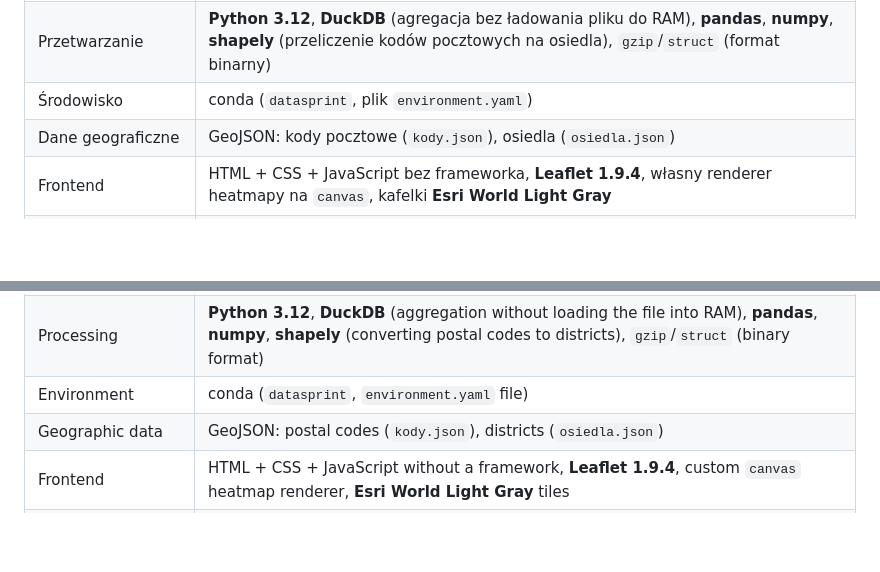
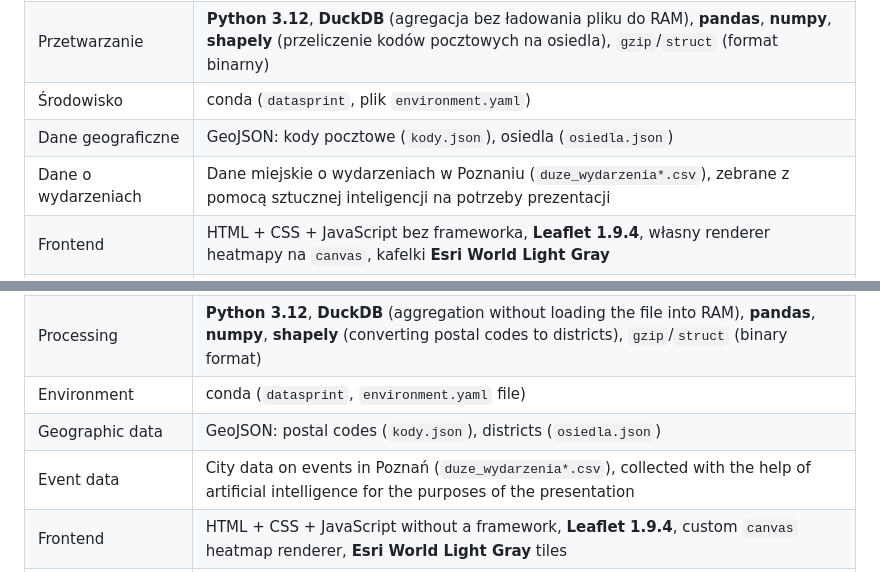
Before and after one commit to ZuzannaTabisz/app_datasprint, a Markdown page: README.md, 2 parts joined by grey strips. GitHub-like rendering; blank space fills up the shorter version.

```diff
--- a/README.md
+++ b/README.md
@@ -69,6 +69,7 @@ pie showData
 | Przetwarzanie | **Python 3.12**, **DuckDB** (agregacja bez ładowania pliku do RAM), **pandas**, **numpy**, **shapely** (przeliczenie kodów pocztowych na osiedla), `gzip`/`struct` (format binarny) |
 | Środowisko | conda (`datasprint`, plik `environment.yaml`) |
 | Dane geograficzne | GeoJSON: kody pocztowe (`kody.json`), osiedla (`osiedla.json`) |
+| Dane o wydarzeniach | Dane miejskie o wydarzeniach w Poznaniu (`duze_wydarzenia*.csv`), zebrane z pomocą sztucznej inteligencji na potrzeby prezentacji |
 | Frontend | HTML + CSS + JavaScript bez frameworka, **Leaflet 1.9.4**, własny renderer heatmapy na `canvas`, kafelki **Esri World Light Gray** |
 | Format danych na stronie | miesięczne pliki `.bin` (gzip, tablice typowane) albo `.json` (awaryjnie) |
 | Hosting | **GitHub Pages** (folder `docs/`) |
@@ -289,6 +290,7 @@ pie showData
 | Processing | **Python 3.12**, **DuckDB** (aggregation without loading the file into RAM), **pandas**, **numpy**, **shapely** (converting postal codes to districts), `gzip`/`struct` (binary format) |
 | Environment | conda (`datasprint`, `environment.yaml` file) |
 | Geographic data | GeoJSON: postal codes (`kody.json`), districts (`osiedla.json`) |
+| Event data | City data on events in Poznań (`duze_wydarzenia*.csv`), collected with the help of artificial intelligence for the purposes of the presentation |
 | Frontend | HTML + CSS + JavaScript without a framework, **Leaflet 1.9.4**, custom `canvas` heatmap renderer, **Esri World Light Gray** tiles |
 | Data format on the site | monthly `.bin` files (gzip, typed arrays) or `.json` (fallback) |
 | Hosting | **GitHub Pages** (`docs/` folder) |
```
